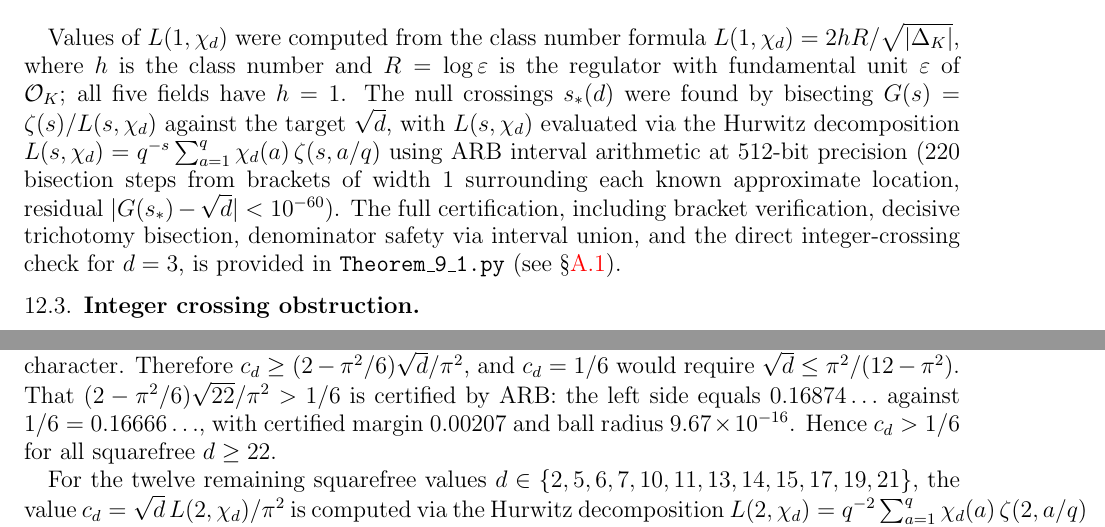
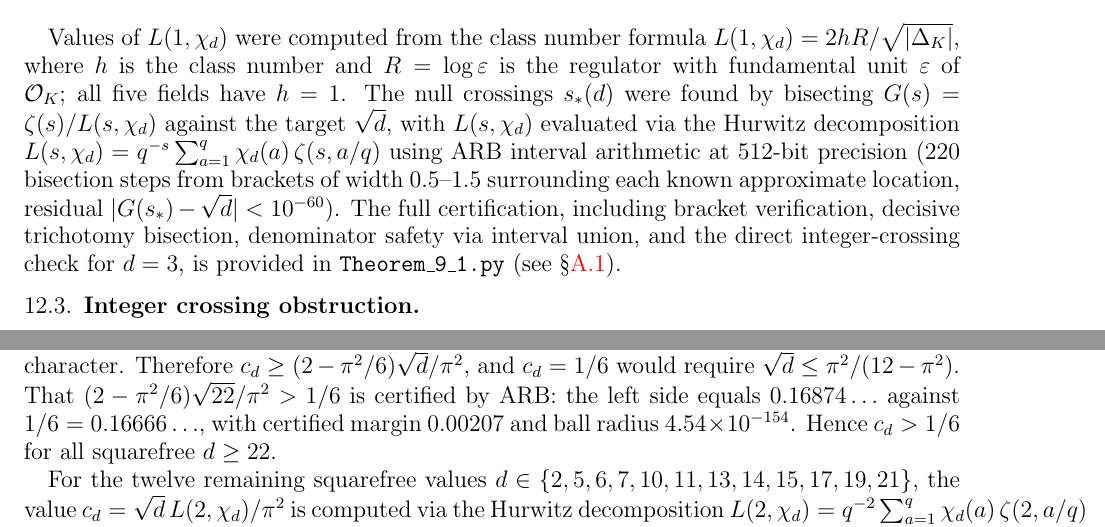
Before and after one commit to PeterShiller/Persistent_Heuristics_Part_I, a LaTeX paper (03.LaTeX/Unconditional_Density_Bounds_for_Quadratic_Norm-Form_Energies_via_Lorentzian_Spectral_Weights.tex): two parts of pages 41 and 42 of 62, joined at a grey line, cut so that both start at the same text. Compiled offline with pdfLaTeX.

Commit message:
Fix two methodology discrepancies in Theorems 9.1/9.2
- Bracket widths: '~1' -> '0.5--1.5' (d=2: [2.0,3.5]=1.5, d=5: [1.5,2.5]=1.0,
  d=7 and d=13: [1.2,1.7]=0.5)
- Case 2a ball radius: 9.67e-16 -> 4.54e-154 (stale from lower-precision run;
  actual 512-bit ARB radius)

```diff
--- a/03.LaTeX/Unconditional_Density_Bounds_for_Quadratic_Norm-Form_Energies_via_Lorentzian_Spectral_Weights.tex
+++ b/03.LaTeX/Unconditional_Density_Bounds_for_Quadratic_Norm-Form_Energies_via_Lorentzian_Spectral_Weights.tex
@@ -1849,7 +1849,7 @@ where $h$ is the class number and $R = \log\varepsilon$ is the regulator with fu
 The null crossings $s_*(d)$ were found by bisecting $G(s) = \zeta(s)/L(s,\chi_d)$
 against the target $\sqrt{d}$, with $L(s,\chi_d)$ evaluated via the Hurwitz decomposition
 $L(s,\chi_d) = q^{-s}\sum_{a=1}^{q}\chi_d(a)\,\zeta(s,a/q)$
-using ARB interval arithmetic at 512-bit precision ($220$ bisection steps from brackets of width $1$ surrounding each known approximate location, residual $|G(s_*) - \sqrt{d}| < 10^{-60}$).  The full certification, including bracket verification, decisive trichotomy bisection, denominator safety via interval union, and the direct integer-crossing check for $d = 3$, is provided in \texttt{Theorem\_9\_1.py} (see \S\ref{subsec:software}).
+using ARB interval arithmetic at 512-bit precision ($220$ bisection steps from brackets of width $0.5$--$1.5$ surrounding each known approximate location, residual $|G(s_*) - \sqrt{d}| < 10^{-60}$).  The full certification, including bracket verification, decisive trichotomy bisection, denominator safety via interval union, and the direct integer-crossing check for $d = 3$, is provided in \texttt{Theorem\_9\_1.py} (see \S\ref{subsec:software}).
 
 \subsection{Integer crossing obstruction}
 
@@ -1877,7 +1877,7 @@ Direct computation: $\zeta(2) = \pi^2/6$ and $L(2, \chi_3) = \pi^2/(6\sqrt{3})$.
 \medskip\noindent\textbf{Case 2: $s = 2$ and $d \neq 3$.}
 The Klingen--Siegel theorem gives $L(2, \chi_d) = c_d \cdot \pi^2/\sqrt{d}$ for an explicit rational $c_d$ depending on $d$. The null crossing condition $\zeta(2)^2 = d \cdot L(2,\chi_d)^2$ becomes $\pi^4/36 = c_d^2 \cdot \pi^4$, requiring $c_d = 1/6$.
 
-For all squarefree $d \geq 22$, this is impossible.  Since $\chi_d(1) = 1$ and $|\chi_d(n)| \leq 1$ for all $n$, separating the $n = 1$ term gives $L(2, \chi_d) \geq 1 - \sum_{n=2}^\infty n^{-2} = 2 - \pi^2/6$ for every primitive real character.  Therefore $c_d \geq (2 - \pi^2/6)\sqrt{d}/\pi^2$, and $c_d = 1/6$ would require $\sqrt{d} \leq \pi^2/(12 - \pi^2)$.  That $(2 - \pi^2/6)\sqrt{22}/\pi^2 > 1/6$ is certified by ARB: the left side equals $0.16874\ldots$ against $1/6 = 0.16666\ldots$, with certified margin $0.00207$ and ball radius $9.67 \times 10^{-16}$.  Hence $c_d > 1/6$ for all squarefree $d \geq 22$.
+For all squarefree $d \geq 22$, this is impossible.  Since $\chi_d(1) = 1$ and $|\chi_d(n)| \leq 1$ for all $n$, separating the $n = 1$ term gives $L(2, \chi_d) \geq 1 - \sum_{n=2}^\infty n^{-2} = 2 - \pi^2/6$ for every primitive real character.  Therefore $c_d \geq (2 - \pi^2/6)\sqrt{d}/\pi^2$, and $c_d = 1/6$ would require $\sqrt{d} \leq \pi^2/(12 - \pi^2)$.  That $(2 - \pi^2/6)\sqrt{22}/\pi^2 > 1/6$ is certified by ARB: the left side equals $0.16874\ldots$ against $1/6 = 0.16666\ldots$, with certified margin $0.00207$ and ball radius $4.54 \times 10^{-154}$.  Hence $c_d > 1/6$ for all squarefree $d \geq 22$.
 
 For the twelve remaining squarefree values $d \in \{2, 5, 6, 7, 10, 11, 13, 14, 15, 17, 19, 21\}$, the value $c_d = \sqrt{d}\,L(2,\chi_d)/\pi^2$ is computed via the Hurwitz decomposition $L(2,\chi_d) = q^{-2}\sum_{a=1}^{q}\chi_d(a)\,\zeta(2,a/q)$ using ARB interval arithmetic at 512-bit precision, and the ARB ball for $c_d$ is certified disjoint from $1/6$, i.e., either $c_d > 1/6$ or $c_d < 1/6$ is certified as an ARB predicate.  The Klingen--Siegel theorem implies that $c_d$ is in fact a rational number for each $d$; the values obtained numerically are listed in the table below for the reader's convenience, but the certified proof requires only disjointness from $1/6$:
 \begin{center}
```
